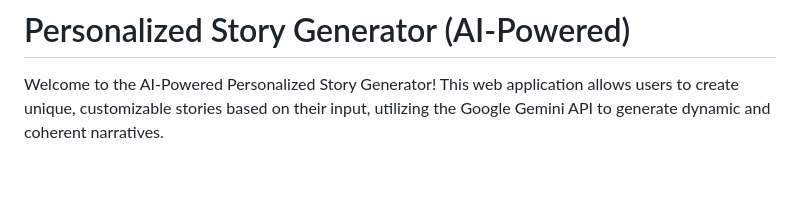
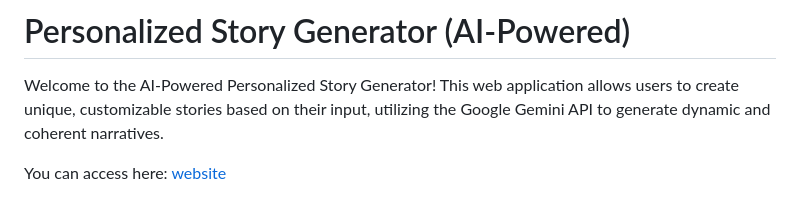
Before and after one commit to FireEmblem59/personalized-story-generator, a Markdown page: README.md, the part around the change. Rendered like a GitHub page; blank space fills up the shorter version.

```diff
--- a/README.md
+++ b/README.md
@@ -1,6 +1,8 @@
 # Personalized Story Generator (AI-Powered)
 
 Welcome to the AI-Powered Personalized Story Generator! This web application allows users to create unique, customizable stories based on their input, utilizing the Google Gemini API to generate dynamic and coherent narratives.
+
+You can access here: [website](https://fireemblem59.github.io/personalized-story-generator/)
 
 <picture>
     <source srcset="image.png">
```
